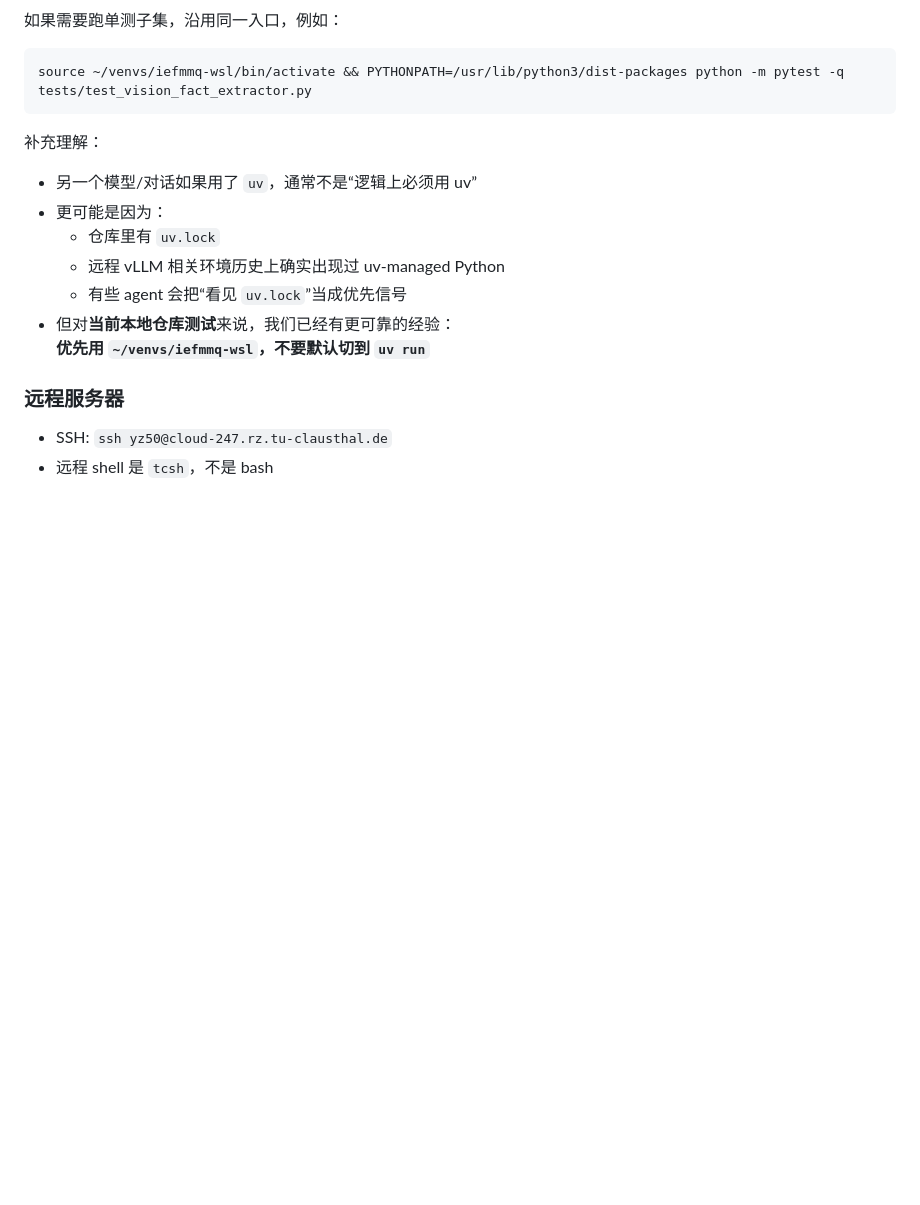
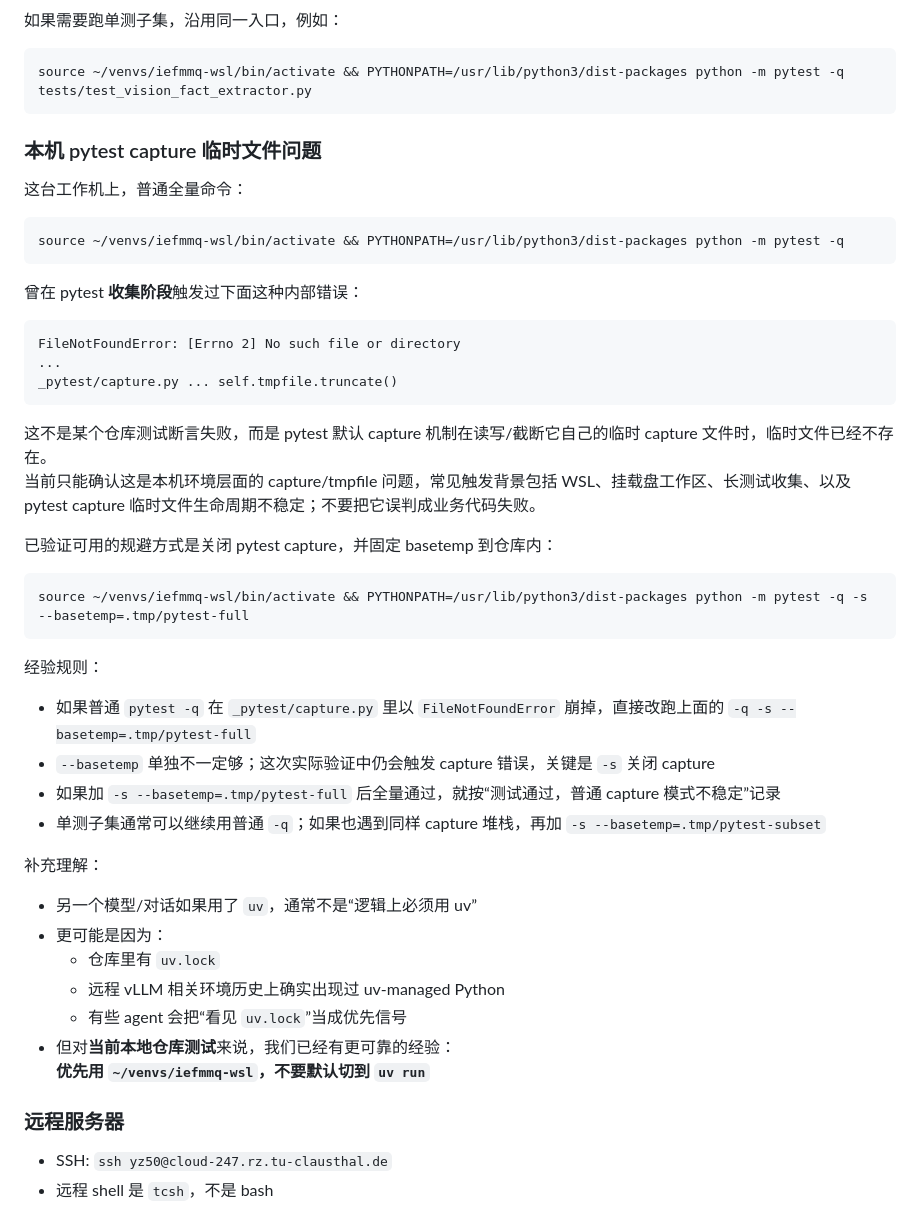
Before and after one commit to ZombiesYard/IEFMMQ, a Markdown page: docs/dev_notes/new_chat_handoff_v0_4_multitarget_overlay.md, the part around the change. Drawn GitHub-style; blank space fills up the shorter version.

Commit message:
Improve the explanation and workaround for temporary file capture issues in local pytest.

````diff
--- a/docs/dev_notes/new_chat_handoff_v0_4_multitarget_overlay.md
+++ b/docs/dev_notes/new_chat_handoff_v0_4_multitarget_overlay.md
@@ -71,6 +71,38 @@ source ~/venvs/iefmmq-wsl/bin/activate && PYTHONPATH=/usr/lib/python3/dist-packa
 ```bash
 source ~/venvs/iefmmq-wsl/bin/activate && PYTHONPATH=/usr/lib/python3/dist-packages python -m pytest -q tests/test_vision_fact_extractor.py
 ```
+
+### 本机 pytest capture 临时文件问题
+
+这台工作机上，普通全量命令：
+
+```bash
+source ~/venvs/iefmmq-wsl/bin/activate && PYTHONPATH=/usr/lib/python3/dist-packages python -m pytest -q
+```
+
+曾在 pytest **收集阶段**触发过下面这种内部错误：
+
+```text
+FileNotFoundError: [Errno 2] No such file or directory
+...
+_pytest/capture.py ... self.tmpfile.truncate()
+```
+
+这不是某个仓库测试断言失败，而是 pytest 默认 capture 机制在读写/截断它自己的临时 capture 文件时，临时文件已经不存在。
+当前只能确认这是本机环境层面的 capture/tmpfile 问题，常见触发背景包括 WSL、挂载盘工作区、长测试收集、以及 pytest capture 临时文件生命周期不稳定；不要把它误判成业务代码失败。
+
+已验证可用的规避方式是关闭 pytest capture，并固定 basetemp 到仓库内：
+
+```bash
+source ~/venvs/iefmmq-wsl/bin/activate && PYTHONPATH=/usr/lib/python3/dist-packages python -m pytest -q -s --basetemp=.tmp/pytest-full
+```
+
+经验规则：
+
+- 如果普通 `pytest -q` 在 `_pytest/capture.py` 里以 `FileNotFoundError` 崩掉，直接改跑上面的 `-q -s --basetemp=.tmp/pytest-full`
+- `--basetemp` 单独不一定够；这次实际验证中仍会触发 capture 错误，关键是 `-s` 关闭 capture
+- 如果加 `-s --basetemp=.tmp/pytest-full` 后全量通过，就按“测试通过，普通 capture 模式不稳定”记录
+- 单测子集通常可以继续用普通 `-q`；如果也遇到同样 capture 堆栈，再加 `-s --basetemp=.tmp/pytest-subset`
 
 补充理解：
 
````
